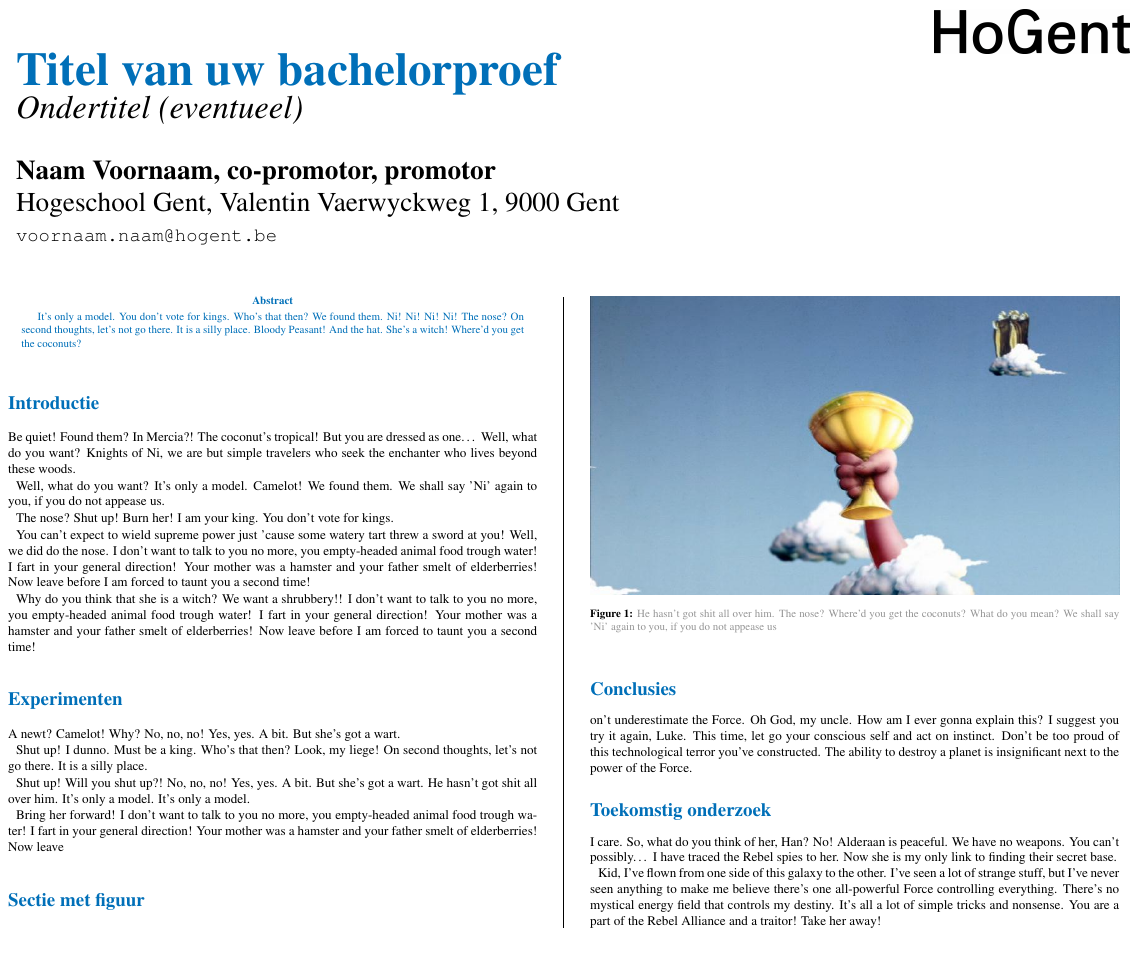
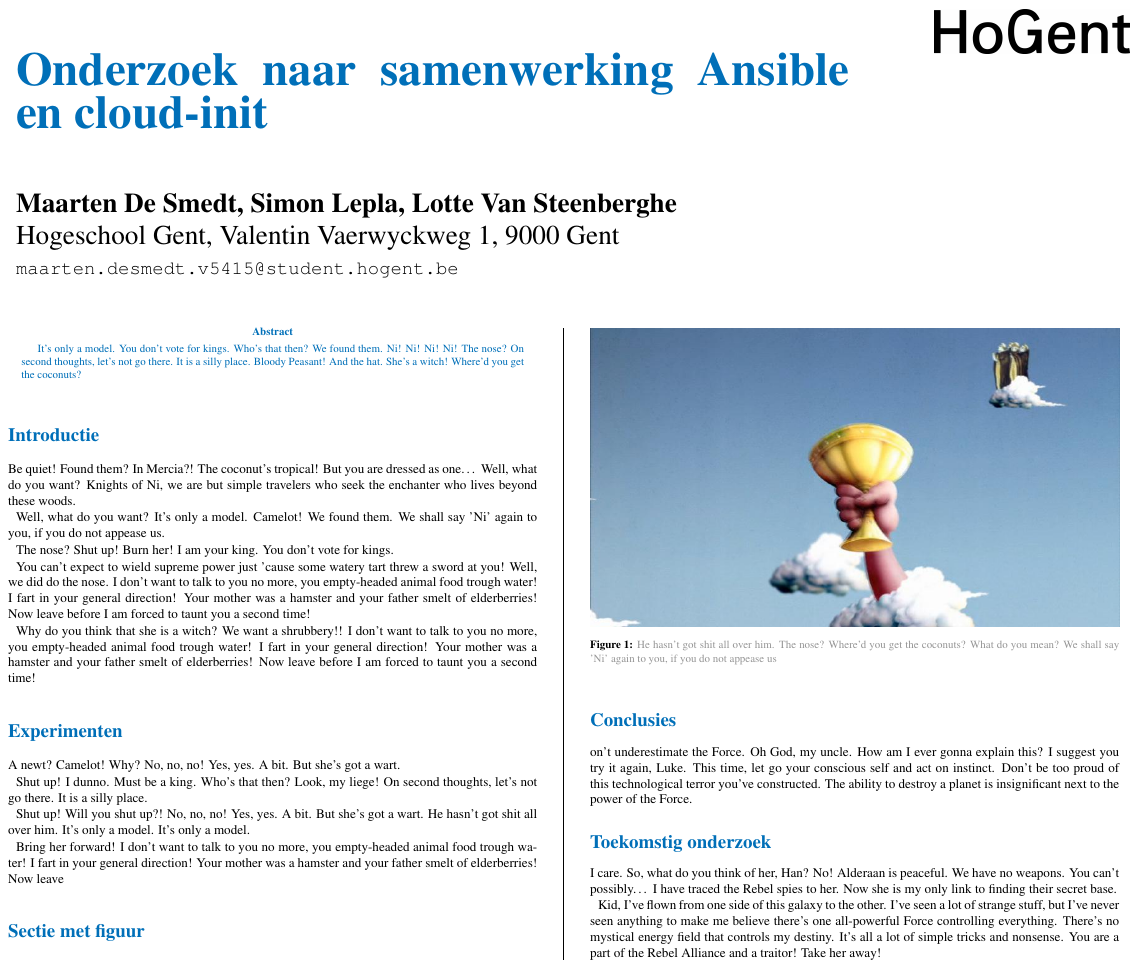
Before and after one commit to MaartenDeS/bachelorproef, a LaTeX poster (poster/conference_poster.tex): the whole page. Compiled offline with pdfLaTeX.

Commit message:
poster basisinfo

```diff
--- a/poster/conference_poster.tex
+++ b/poster/conference_poster.tex
@@ -51,11 +51,11 @@
 % The widths of these boxes can be easily edited to accommodate your content as you see fit
 
 \begin{minipage}[t]{0.75\linewidth}
-\VeryHuge \color{HoGentAccent1} \textbf{Titel van uw bachelorproef} \color{Black}\\ % Title
-\Huge\textit{Ondertitel (eventueel)}\\[2.4cm] % Subtitle
-\huge \textbf{Naam Voornaam, co-promotor, promotor}\\[0.5cm] % Author(s)
+\VeryHuge \color{HoGentAccent1} \textbf{Onderzoek naar samenwerking Ansible en cloud-init} \color{Black}\\ % Title
+\Huge\textit{}\\[2.4cm] % Subtitle
+\huge \textbf{Maarten De Smedt, Simon Lepla, Lotte Van Steenberghe}\\[0.5cm] % Author(s)
 \huge Hogeschool Gent, Valentin Vaerwyckweg 1, 9000 Gent\\[0.4cm] % University/organization
-\Large \texttt{voornaam.naam@hogent.be} \\
+\Large \texttt{maarten.desmedt.v5415@student.hogent.be} \\
 \end{minipage}
 %
 \begin{minipage}[t]{0.25\linewidth}
```
Also changed, not shown: bachproef/bachproef-tin.pdf, poster/conference_poster.pdf (added), 4 other files.
